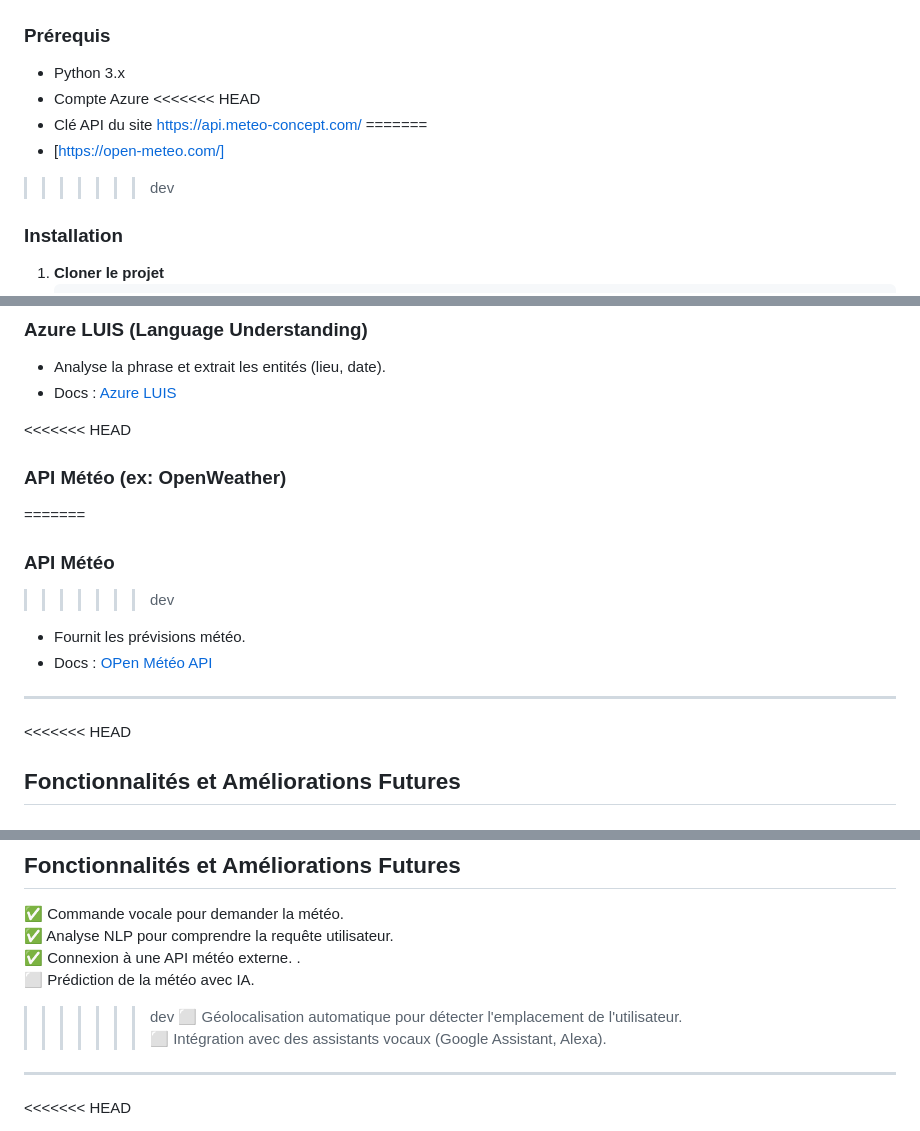
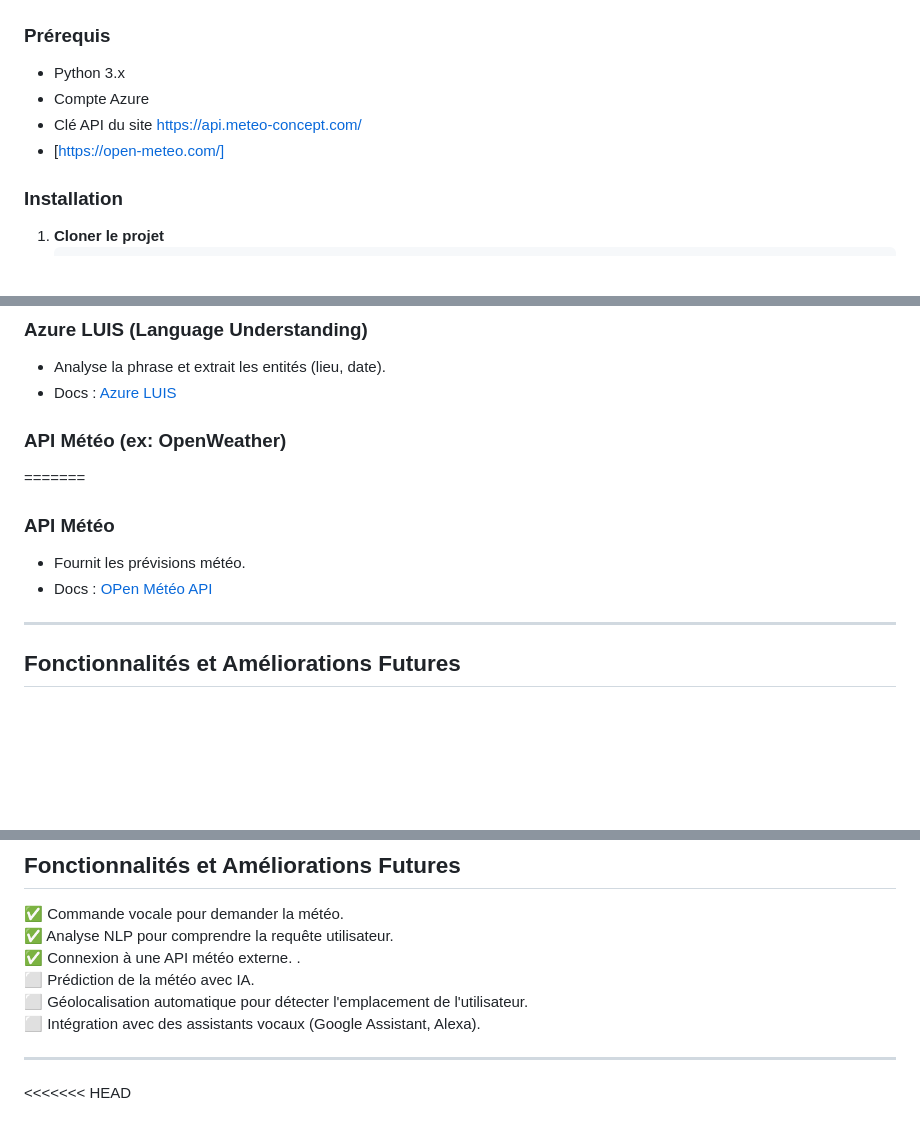
Before and after one commit to Arno37/vocal_weather, a Markdown page: README.md, 3 parts joined by grey strips. Drawn GitHub-style; blank space fills up the shorter version.

```diff
--- a/README.md
+++ b/README.md
@@ -36,11 +36,8 @@ Ce projet consiste à développer une **application météo interactive avec com
 ### Prérequis
 - Python 3.x
 - Compte Azure
-<<<<<<< HEAD
 - Clé API du site https://api.meteo-concept.com/
-=======
 - [https://open-meteo.com/]
->>>>>>> dev
 
 ### Installation
 1. **Cloner le projet**
@@ -81,16 +78,14 @@ Ce projet consiste à développer une **application météo interactive avec com
 - Analyse la phrase et extrait les entités (lieu, date).
 - Docs : [Azure LUIS](https://learn.microsoft.com/en-us/azure/cognitive-services/luis/)
 
-<<<<<<< HEAD
 ### API Météo (ex: OpenWeather)
 =======
 ### API Météo
->>>>>>> dev
 - Fournit les prévisions météo.
 - Docs : [OPen Météo API](https://open-meteo.com/)
 
 ---
-<<<<<<< HEAD
+
 ## Fonctionnalités et Améliorations Futures
 ✅ Commande vocale pour demander la météo
 ✅ Analyse NLP pour comprendre la requête utilisateur
@@ -103,7 +98,6 @@ Ce projet consiste à développer une **application météo interactive avec com
 ✅ Analyse NLP pour comprendre la requête utilisateur.
 ✅ Connexion à une API météo externe.  .
 ⬜ Prédiction de la météo avec IA.
->>>>>>> dev
 ⬜ Géolocalisation automatique pour détecter l'emplacement de l'utilisateur.
 ⬜ Intégration avec des assistants vocaux (Google Assistant, Alexa).
 
```
